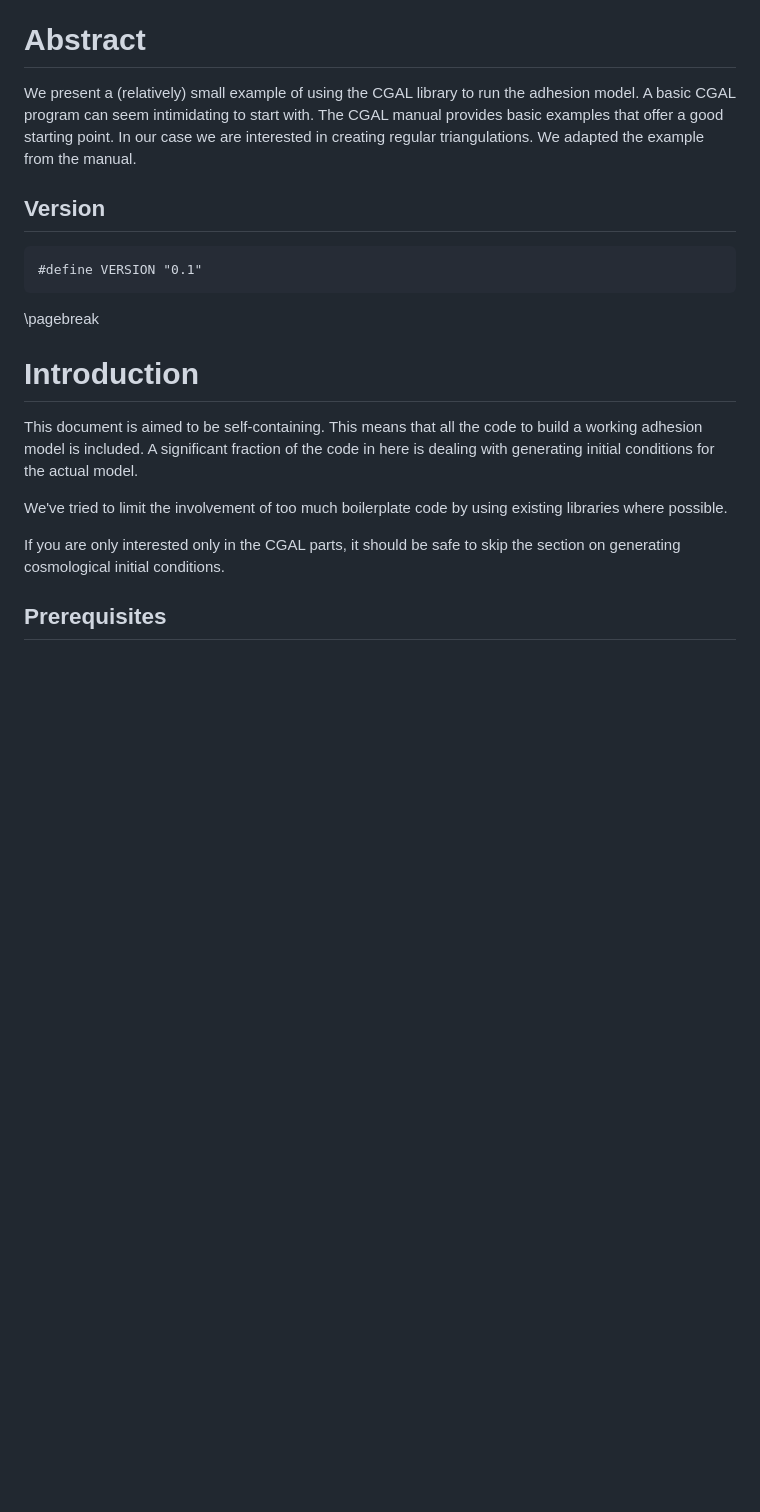
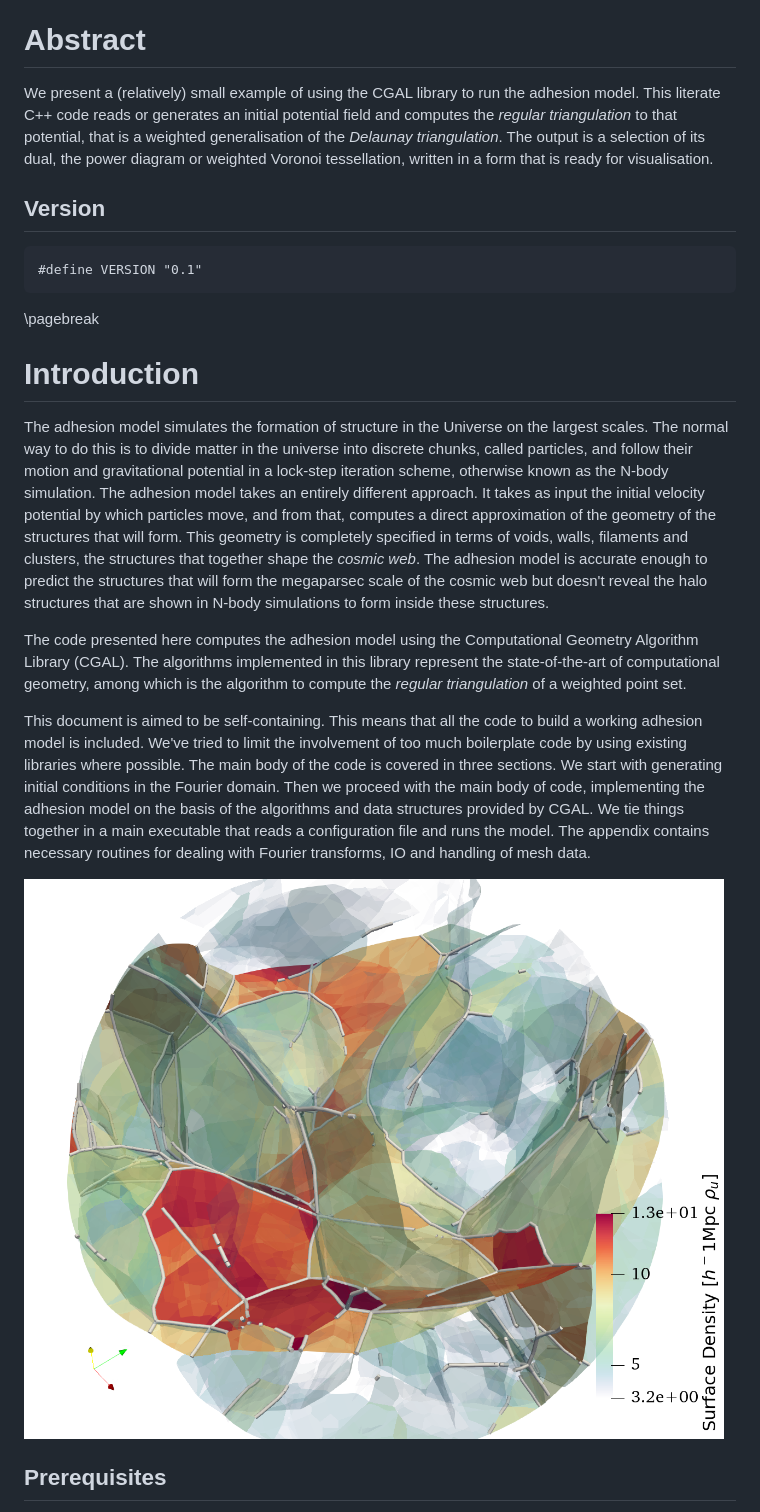
Before and after one commit to jhidding/adhesion-code, a Markdown page: adhesion_example.md, the part around the change printed below. Rendered like a GitHub page; pictures changed too: figures/output.png (added); blank space fills up the shorter version.

```diff
--- a/adhesion_example.md
+++ b/adhesion_example.md
@@ -10,7 +10,7 @@ reference-section-title: References
 
 # Abstract
 
-We present a (relatively) small example of using the CGAL library to run the adhesion model. A basic CGAL program can seem intimidating to start with. The CGAL manual provides basic examples that offer a good starting point. In our case we are interested in creating regular triangulations. We adapted the example from the manual.
+We present a (relatively) small example of using the CGAL library to run the adhesion model. This literate C++ code reads or generates an initial potential field and computes the *regular triangulation* to that potential, that is a weighted generalisation of the *Delaunay triangulation*. The output is a selection of its dual, the power diagram or weighted Voronoi tessellation, written in a form that is ready for visualisation.
 
 ## Version
 
@@ -22,11 +22,15 @@ We present a (relatively) small example of using the CGAL library to run the adh
 
 # Introduction
 
-This document is aimed to be self-containing. This means that all the code to build a working adhesion model is included. A significant fraction of the code in here is dealing with generating initial conditions for the actual model.
-
-We've tried to limit the involvement of too much boilerplate code by using existing libraries where possible.
-
-If you are only interested only in the CGAL parts, it should be safe to skip the section on generating cosmological initial conditions.
+The adhesion model simulates the formation of structure in the Universe on the largest scales. The normal way to do this is to divide matter in the universe into discrete chunks, called particles, and follow their motion and gravitational potential in a lock-step iteration scheme, otherwise known as the N-body simulation.
+The adhesion model takes an entirely different approach. It takes as input the initial velocity potential by which particles move, and from that, computes a direct approximation of the geometry of the structures that will form. This geometry is completely specified in terms of voids, walls, filaments and clusters, the structures that together shape the *cosmic web*.
+The adhesion model is accurate enough to predict the structures that will form the megaparsec scale of the cosmic web but doesn't reveal the halo structures that are shown in N-body simulations to form inside these structures.
+
+The code presented here computes the adhesion model using the Computational Geometry Algorithm Library (CGAL). The algorithms implemented in this library represent the state-of-the-art of computational geometry, among which is the algorithm to compute the *regular triangulation* of a weighted point set.
+
+This document is aimed to be self-containing. This means that all the code to build a working adhesion model is included. We've tried to limit the involvement of too much boilerplate code by using existing libraries where possible. The main body of the code is covered in three sections. We start with generating initial conditions in the Fourier domain. Then we proceed with the main body of code, implementing the adhesion model on the basis of the algorithms and data structures provided by CGAL. We tie things together in a main executable that reads a configuration file and runs the model. The appendix contains necessary routines for dealing with Fourier transforms, IO and handling of mesh data.
+
+![Example output of the program, rendered with ParaView.](figures/output.png)
 
 ## Prerequisites
 
```
Also changed, not shown: other parts of adhesion_example.md (+14 -11 lines), 2 other files.
